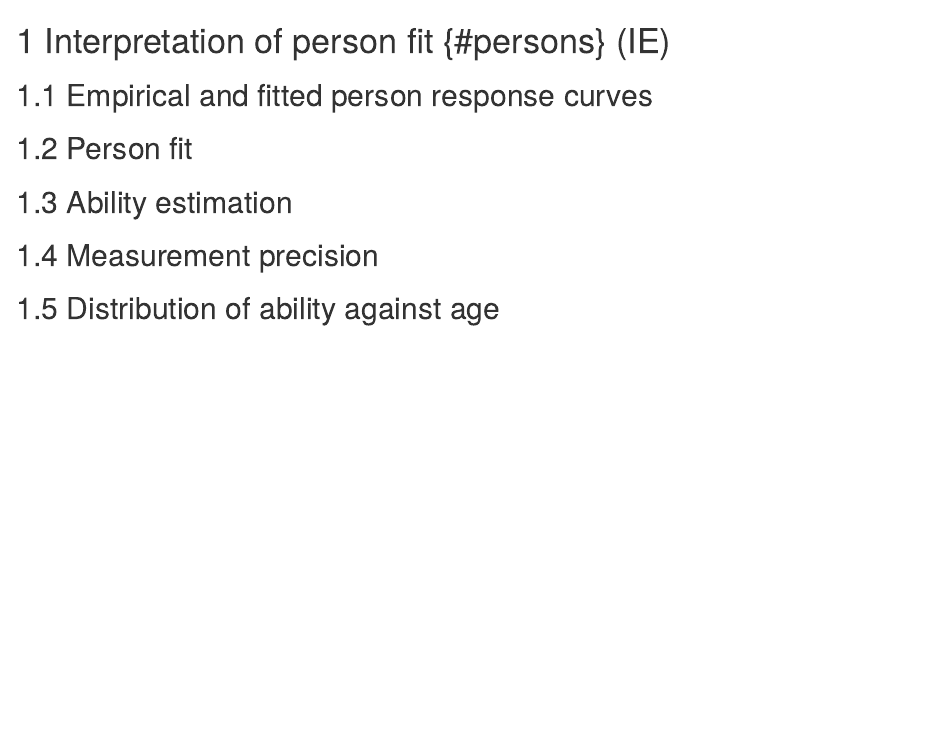
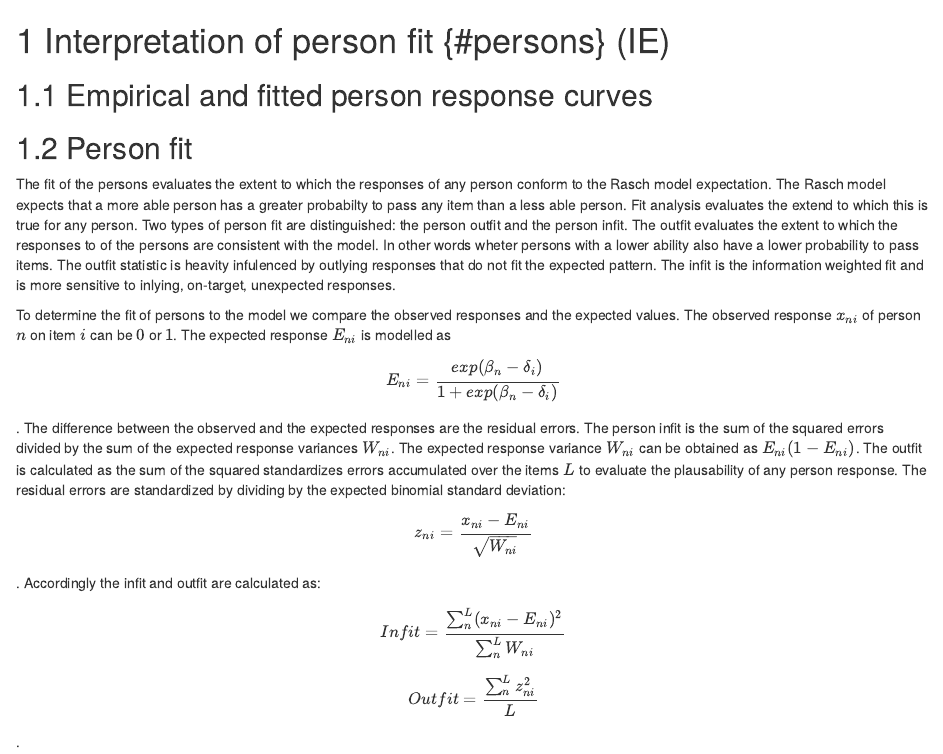
Before and after one commit to D-score/dbook1, an R Markdown document (Rmd/06-persons.Rmd): the page in a window 1100 px wide, from its top. Rendered offline with R 4.5, knitr and Pandoc, with nearby package versions; drawn as R Markdown's standard HTML page in place of the format the file asks for.

Commit message:
added content to chapter 6

```diff
--- a/Rmd/06-persons.Rmd
+++ b/Rmd/06-persons.Rmd
@@ -4,6 +4,12 @@
 
 ## Person fit
 
+The fit of the persons evaluates the extent to which the responses of any person conform to the Rasch model expectation. The Rasch model expects that a more able person has a greater probabilty to pass any item than a less able person. Fit analysis evaluates the extend to which this is true for any person. Two types of person fit are distinguished: the person outfit and the person infit. The outfit evaluates the extent to which the responses to of the persons are consistent with the model. In other words wheter persons with a lower ability also have a lower probability to pass items. The outfit statistic is heavity infulenced by outlying responses that do not fit the expected pattern. The infit is the information weighted fit and is more sensitive to inlying, on-target, unexpected responses.
+
+To determine the fit of persons to the model we compare the observed responses and the expected values. The observed response $x_{ni}$ of person $n$ on item $i$ can be $0$ or $1$. The expected response $E_{ni}$ is modelled as $$E_{ni}= \frac{exp( \beta_{n} - \delta_{i} )}{1+exp(\beta_{n}-\delta_{i})}$$. The difference between the observed and the expected responses are the residual errors. The person infit is the sum of the squared errors divided by the sum of the expected response variances $W_{ni}$. The expected response variance $W_{ni}$ can be obtained as $E_{ni}(1-E_{ni})$. The outfit is calculated as the sum of the squared standardizes errors accumulated over the items $L$ to evaluate the plausability of any person response. The residual errors are standardized by dividing by the expected binomial standard deviation: $$z_{ni} = \frac{x_{ni}-E_{ni}}{\sqrt{W_{ni}}}$$. Accordingly the infit and outfit are calculated as: $$Infit = \frac{\sum_{n}^L (x_{ni}-E_{ni})^2}{\sum_n^L W_{ni}}$$
+   $$Outfit = \frac{\sum_{n}^L z_{ni}^2}{L}$$.
+
+
 ## Ability estimation
 
 ## Measurement precision
```
